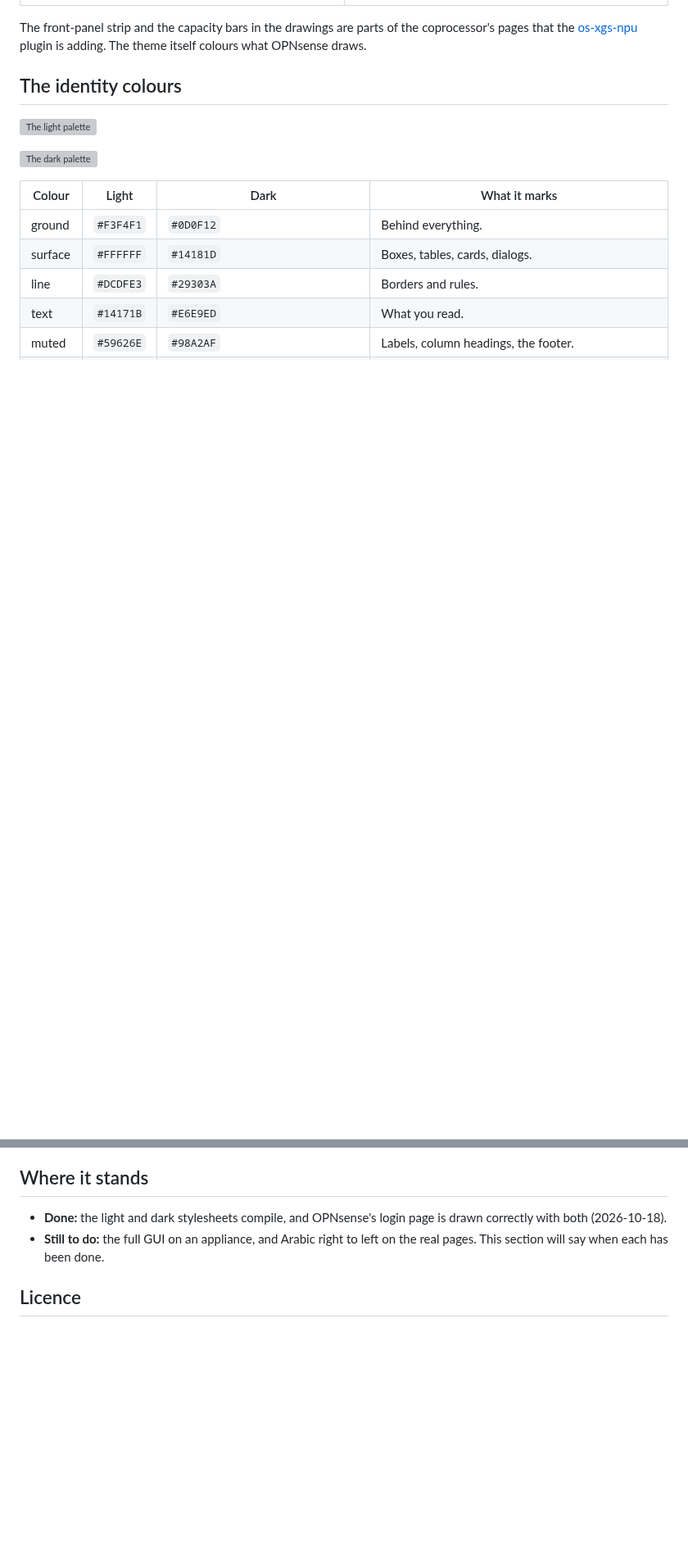
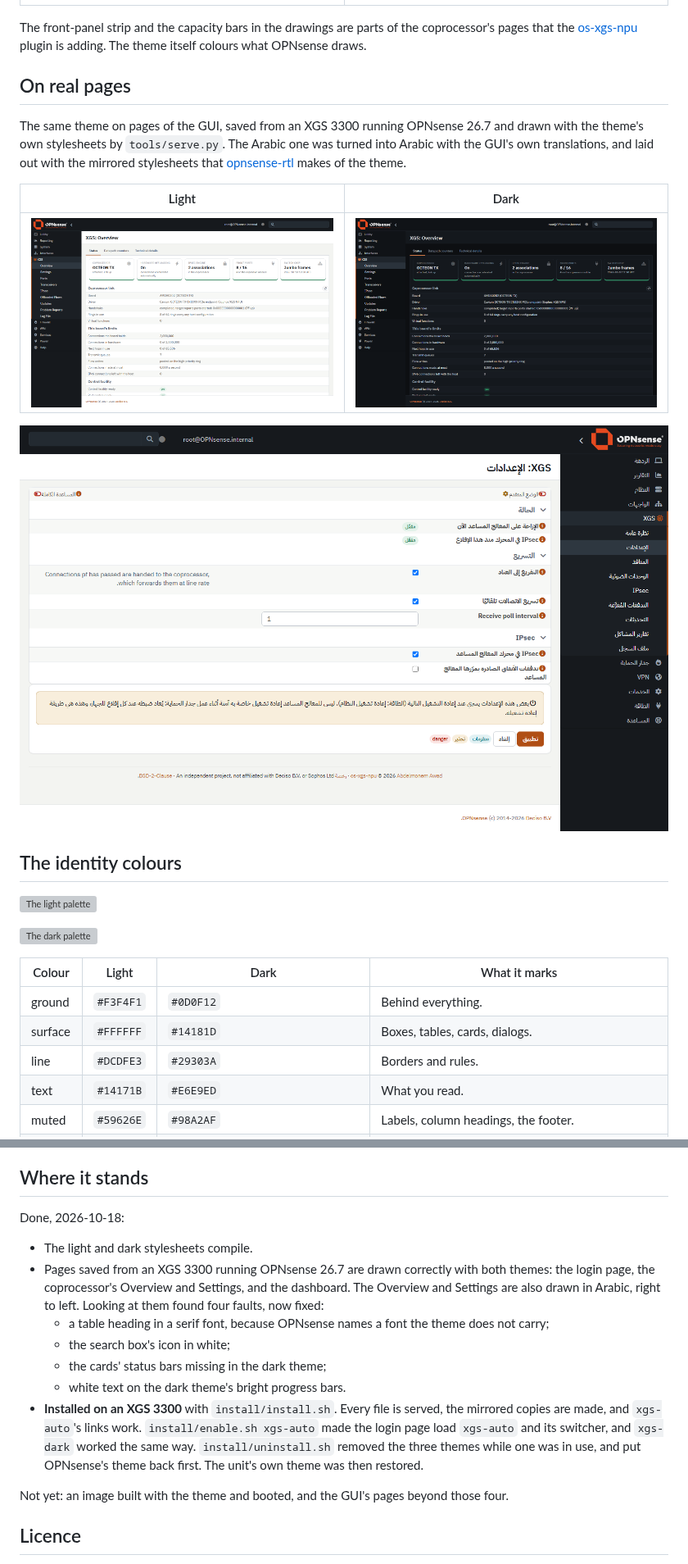
Before and after one commit to AbdelmonemAwad/os-theme-xgs, a Markdown page: README.md, 2 parts joined by grey strips. Shown at 82% size. Rendered like a GitHub page; pictures changed too: docs/images/real-overview-dark.png (added), docs/images/real-overview-light.png (added), docs/images/real-settings-arabic.png (added); blank space fills up the shorter version; grey boxes are pictures that could not be loaded.

Commit message:
Four faults found on real pages fixed, the install scripts set the right theme element, and the README shows the theme on real pages (#3)

```diff
--- a/README.md
+++ b/README.md
@@ -36,6 +36,19 @@ The front-panel strip and the capacity bars in the drawings are parts of the cop
 that the [os-xgs-npu](https://github.com/AbdelmonemAwad/os-xgs-npu) plugin is adding. The theme itself
 colours what OPNsense draws.
 
+## On real pages
+
+The same theme on pages of the GUI, saved from an XGS 3300 running OPNsense 26.7 and drawn with the
+theme's own stylesheets by `tools/serve.py`. The Arabic one was turned into Arabic with the GUI's
+own translations, and laid out with the mirrored stylesheets that
+[opnsense-rtl](https://github.com/AbdelmonemAwad/opnsense-rtl) makes of the theme.
+
+| Light | Dark |
+|---|---|
+| ![The coprocessor's Overview page, light](docs/images/real-overview-light.png) | ![The coprocessor's Overview page, dark](docs/images/real-overview-dark.png) |
+
+![The coprocessor's Settings page in Arabic, right to left, light](docs/images/real-settings-arabic.png)
+
 ## The identity colours
 
 ![The light palette](docs/images/palette-light.svg)
@@ -136,10 +150,22 @@ any of the three themes, and right to left, before anything is installed.
 
 ## Where it stands
 
-- **Done:** the light and dark stylesheets compile, and OPNsense's login page is drawn correctly with
-  both (2026-10-18).
-- **Still to do:** the full GUI on an appliance, and Arabic right to left on the real pages. This
-  section will say when each has been done.
+Done, 2026-10-18:
+- The light and dark stylesheets compile.
+- Pages saved from an XGS 3300 running OPNsense 26.7 are drawn correctly with both themes: the
+  login page, the coprocessor's Overview and Settings, and the dashboard. The Overview and Settings
+  are also drawn in Arabic, right to left. Looking at them found four faults, now fixed:
+  - a table heading in a serif font, because OPNsense names a font the theme does not carry;
+  - the search box's icon in white;
+  - the cards' status bars missing in the dark theme;
+  - white text on the dark theme's bright progress bars.
+- **Installed on an XGS 3300** with `install/install.sh`. Every file is served, the mirrored copies
+  are made, and `xgs-auto`'s links work. `install/enable.sh xgs-auto` made the login page load
+  `xgs-auto` and its switcher, and `xgs-dark` worked the same way. `install/uninstall.sh` removed the
+  three themes while one was in use, and put OPNsense's theme back first. The unit's own theme was
+  then restored.
+
+Not yet: an image built with the theme and booted, and the GUI's pages beyond those four.
 
 ## Licence
 
```
Also changed, not shown: other parts of README.md (+2 -1 lines), 9 other files.
